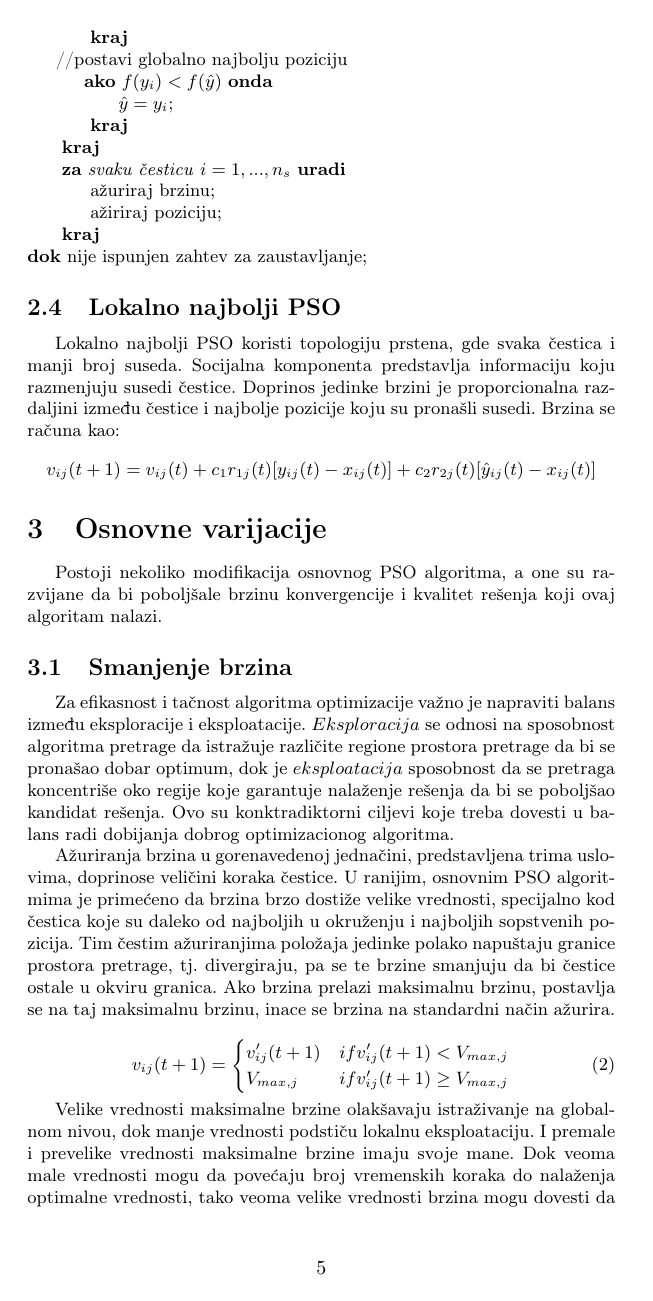
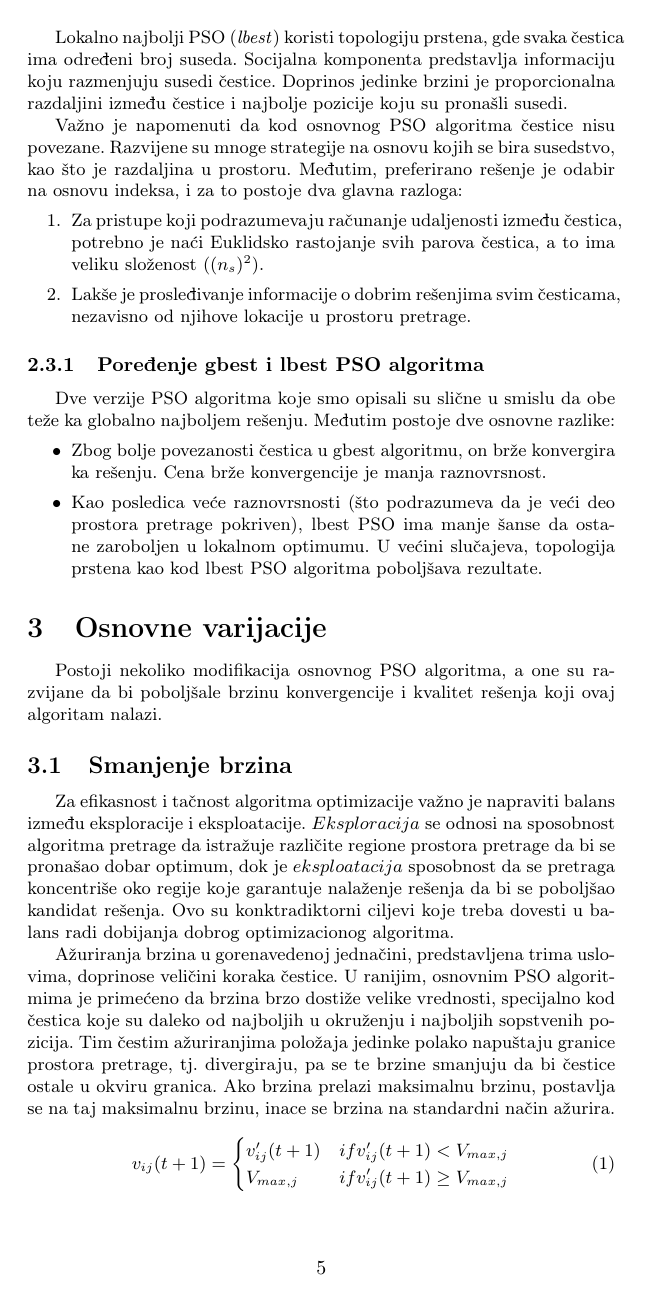
Before and after one commit to NevenaSoldat/msnr_projekat, a LaTeX document (3_Optimizacija_rojem_čestica_Soldat_Kurtić_Živković_Miloradović.tex): page 5 of 8. The pictures show the PDF file 3_Optimizacija_rojem_čestica_Soldat_Kurtić_Živković_Miloradović.pdf that the author committed with the source.

Commit message:
Added some changes to gbest and lbest

```diff
--- a/3_Optimizacija_rojem_čestica_Soldat_Kurtić_Živković_Miloradović.tex
+++ b/3_Optimizacija_rojem_čestica_Soldat_Kurtić_Živković_Miloradović.tex
@@ -118,9 +136,6 @@ Brzina \textit{i}-te čestice ima tri komponente:\\
 \end{figure}
 
 
-\subsection{Globalno najbolji PSO}
+\subsection{Algoritmi gbest i lbest PSO}
 \label{subsec:podnaslov1}
 
-U slučaju globalno najboljeg PSO algoritma, susedi za svaku česticu su zapravo čitav roj. On implementira topologiju zvezde. U topologiji zvezde socijalna komponenta brzine čestice predstavlja informaciju dobijenu od svih čestica u roju.
-Brzina čestice i se računa kao:
-\[v_{ij}(t + 1) = v_{ij}(t) + c_1r_{1j}(t)[y_{ij}(t) - x_{ij}(t)] + c_2r_{2j}(t)[\hat{y}_j(t) - x_{ij}(t)] \]
@@ -130,10 +144,7 @@ Lokalno najbolje rešenje, $\textbf{y}_i$ je najbolja pozicija u kojoj je bila
-\begin{equation}
-    y_i(t+1) = \begin{cases}
+Lokalno najbolji PSO (\textit{lbest}) koristi topologiju prstena, gde svaka čestica ima određeni broj suseda. Socijalna komponenta predstavlja informaciju koju razmenjuju susedi čestice. Doprinos jedinke brzini je proporcionalna razdaljini između čestice i najbolje pozicije koju su pronašli susedi.
 
-            y_i(t)  & f(x_i(t+1)) \geq f(y_i(t)) \\
-            x_i(t+1)  & f(x_i(t+1)) < f(y_i(t))
+Važno je napomenuti da kod osnovnog PSO algoritma čestice nisu povezane. Razvijene su mnoge strategije na osnovu kojih se bira susedstvo, kao što je razdaljina u prostoru. Međutim, preferirano rešenje je odabir na osnovu indeksa, i za to postoje dva glavna razloga:
+\begin{enumerate}
+    \item Za pristupe koji podrazumevaju računanje udaljenosti između čestica, potrebno je naći Euklidsko rastojanje svih parova čestica, a to ima veliku složenost ($(n_s)^2$).
+    \item Lakše je prosleđivanje informacije o dobrim rešenjima svim česticama, nezavisno od njihove lokacije u prostoru pretrage.
 
-             \end{cases}
-\end{equation}
-gde je $f:\mathbb{R}^{n_x} \to \mathbb{R}$ fitnes funkcija. Fitnes funkcija računa koliko je dobijeno rešenje blisko optimalnom, odnosno meri kvalitet rešenja. Globalno najbolje rešenje, odnosno pozicija, u trenutku t, je definisano kao
-\[\hat{y}(t) \in {y_0(t),...,y_{n_s}|f(\hat{y}(t)) = min{f(y_0(t)),...,f(y_{n_s}(t))}} \]
@@ -147,2 +150,0 @@ Kreiraj i inicijalizuj $n_s$ - dimenzioni roj;\\
-\hspace*{10mm} \textbf{ako} $f(x_i) < f(y_i)$ \textbf{onda} \\
-\hspace*{15mm} $y_i = x_i;$ \\
@@ -152 +151 @@ Kreiraj i inicijalizuj $n_s$ - dimenzioni roj;\\
-\hspace*{15mm} $\hat{y} = y_i;$ \\
+\end{enumerate}
@@ -160,12 +152,10 @@ Kreiraj i inicijalizuj $n_s$ - dimenzioni roj;\\
 
-
-
-\subsection{Lokalno najbolji PSO}
-\label{subsec:podnaslov2}
-
-Lokalno najbolji PSO koristi topologiju prstena, gde svaka čestica i manji broj suseda. Socijalna komponenta predstavlja informaciju koju razmenjuju susedi čestice. Doprinos jedinke brzini je proporcionalna razdaljini između čestice i najbolje pozicije koju su pronašli susedi. Brzina se računa kao:
-\[v_{ij}(t+1) = v_{ij}(t) + c_1r_{1j}(t)[y_{ij}(t) - x_{ij}(t)] + c_2r_{2j}(t)[\hat{y}_{ij}(t) - x_{ij}(t)] \]
-
+\subsubsection{Poređenje gbest i lbest PSO algoritma}
+Dve verzije PSO algoritma koje smo opisali su slične u smislu da obe teže ka globalno najboljem rešenju. Međutim postoje dve osnovne razlike:
+\begin{itemize}
+    \item Zbog bolje povezanosti čestica u gbest algoritmu, on brže konvergira ka rešenju. Cena brže konvergencije je manja raznovrsnost.
+    \item Kao posledica veće raznovrsnosti (što podrazumeva da je veći deo prostora pretrage pokriven), lbest PSO ima manje šanse da ostane zaroboljen u lokalnom optimumu. U većini slučajeva, topologija prstena kao kod lbest PSO algoritma poboljšava rezultate.
+\end{itemize}
 
 \section{Osnovne varijacije}
 Postoji nekoliko modifikacija osnovnog PSO algoritma, a one su razvijane da bi poboljšale brzinu konvergencije i kvalitet rešenja koji ovaj algoritam nalazi.
```
Also changed, not shown: 3_Optimizacija_rojem_čestica_Soldat_Kurtić_Živković_Miloradović.pdf, 3_Optimizacija_rojem_čestica_Soldat_Kurtić_Živković_Miloradović.tex (40 more changed lines).
